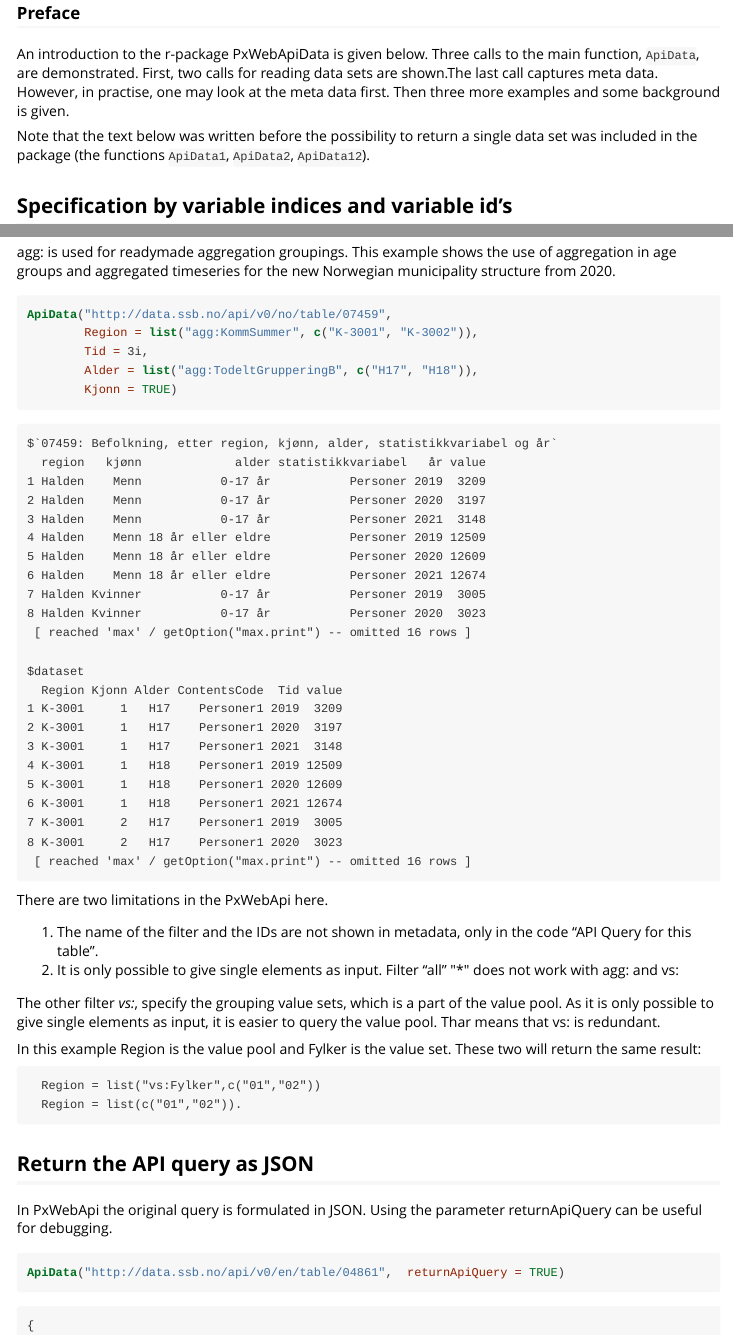
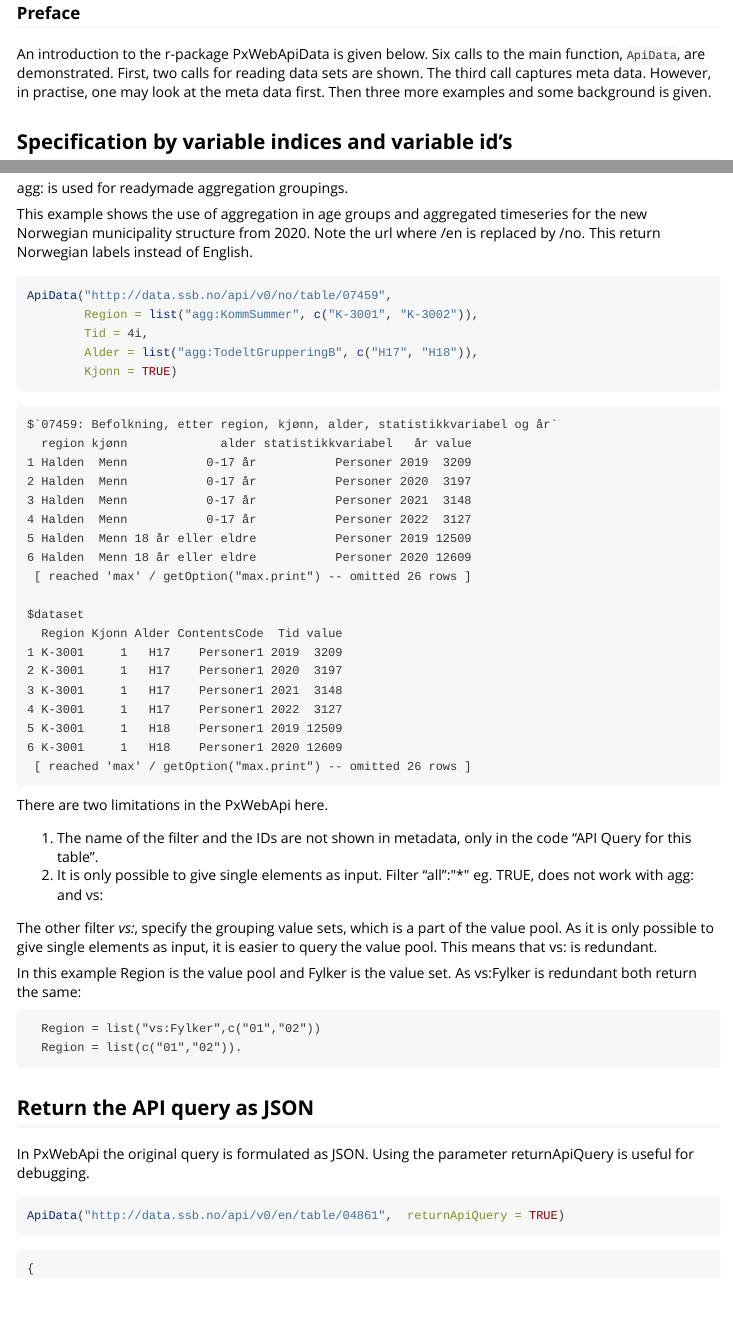
Before and after one commit to statisticsnorway/ssb-pxwebapidata, an R Markdown document (vignettes/Introduction.Rmd): the page in a window 1100 px wide, from 160 px down, and a second part further down, joined at a grey line. The pictures show the output file vignettes/Introduction.html that the author committed with the source, opened offline.

Commit message:
better examples
Added new example ApiData12, and updated text

````diff
--- a/vignettes/Introduction.Rmd
+++ b/vignettes/Introduction.Rmd
@@ -14,13 +14,11 @@ keywords: Statbank, PxWebApi, official statistics
 ### Preface
 
 An introduction to the r-package PxWebApiData is given below.
-Three calls to the main function, `ApiData`, are demonstrated.
-First, two calls for reading data sets are shown.The last call captures meta data.
+Six calls to the main function, `ApiData`, are demonstrated.
+First, two calls for reading data sets are shown. The third call captures meta data.
 However, in practise, one may look at the meta data first.
 Then three more examples and some background is given.
 
-
-Note that the text below was written before the possibility to return a single data set was included in the package (the functions `ApiData1`, `ApiData2`, `ApiData12`).
 
 
 ```{r include = FALSE}
@@ -78,12 +83,14 @@ ApiData("http://data.ssb.no/api/v0/en/table/04861",  returnMetaFrames = TRUE)
 ## Aggregations using filter *agg:*
 PxWebApi has two more filters for groupings, *agg:* and *vs:*. You can see these filters in the code "API Query for this table" when you have made a table in PxWeb.
 
-agg: is used for readymade aggregation groupings. This example shows the use of aggregation in age groups and aggregated timeseries for the new Norwegian municipality structure from 2020.
+agg: is used for readymade aggregation groupings.
+
+This example shows the use of aggregation in age groups and aggregated timeseries for the new Norwegian municipality structure from 2020. Note the url where /en is replaced by /no. This return Norwegian labels instead of English.
 
 ```{r eval=TRUE, tidy = FALSE, comment=NA}
 ApiData("http://data.ssb.no/api/v0/no/table/07459",
         Region = list("agg:KommSummer", c("K-3001", "K-3002")),
-        Tid = 3i,
+        Tid = 4i,
         Alder = list("agg:TodeltGrupperingB", c("H17", "H18")),
         Kjonn = TRUE)
 
@@ -92,11 +99,11 @@ ApiData("http://data.ssb.no/api/v0/no/table/07459",
 There are two limitations in the PxWebApi here.
 
 1) The name of the filter and the IDs are not shown in metadata, only in the code "API Query for this table".
-2) It is only possible to give single elements as input. Filter "all" "*" does not work with agg: and vs:
+2) It is only possible to give single elements as input. Filter "all":"*" eg. TRUE, does not work with agg: and vs:
 
-The other filter *vs:*, specify the grouping value sets, which is a part of the value pool. As it is only possible to give single elements as input, it is easier to query the value pool. Thar means that vs: is redundant.
+The other filter *vs:*, specify the grouping value sets, which is a part of the value pool. As it is only possible to give single elements as input, it is easier to query the value pool. This means that vs: is redundant.
 
-In this example Region is the value pool and Fylker is the value set. These two will return the same result:
+In this example Region is the value pool and Fylker is the value set. As vs:Fylker is redundant both return the same:
 
 ```
   Region = list("vs:Fylker",c("01","02"))
@@ -107,7 +114,7 @@ In this example Region is the value pool and Fylker is the value set. These two
 
 
 ## Return the API query as JSON
-In PxWebApi the original query is formulated in JSON. Using the parameter returnApiQuery can be useful for debugging.
+In PxWebApi the original query is formulated as JSON. Using the parameter returnApiQuery is useful for debugging.
 
 ```{r eval=TRUE, tidy = FALSE, comment=NA}
 ApiData("http://data.ssb.no/api/v0/en/table/04861",  returnApiQuery = TRUE)
````
Also changed, not shown: vignettes/Introduction.html, vignettes/Introduction.Rmd (19 more changed lines).
